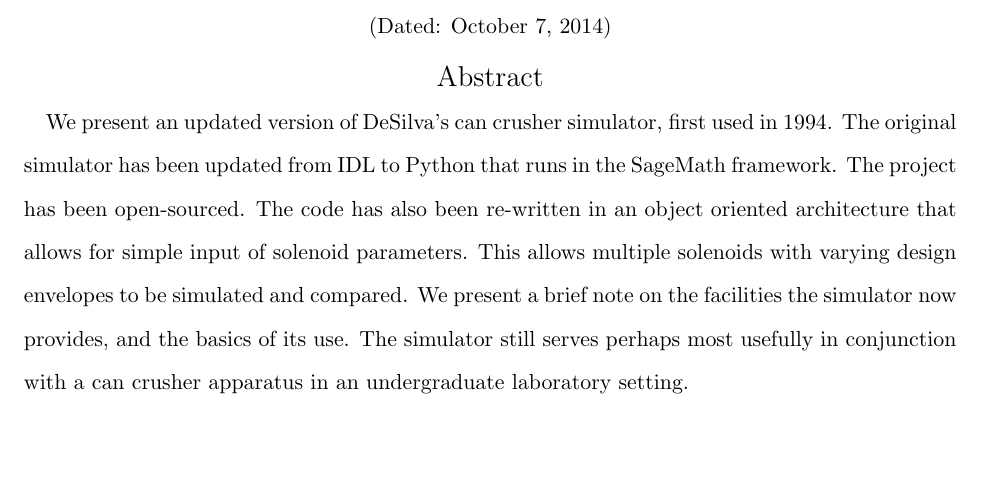
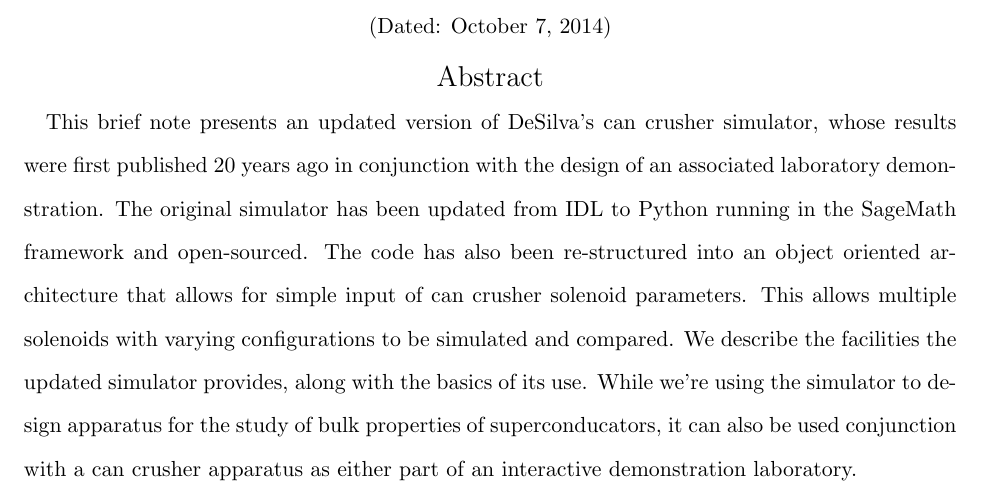
Before and after one commit to hcarter333/FastPulsedSSS, a LaTeX paper (FPSSS.tex): part of page 1 of 7, cut so that both start at the same text, the shorter picture padded with empty space. Compiled offline with pdfLaTeX.

Commit message:
First really good abstract

```diff
--- a/FPSSS.tex
+++ b/FPSSS.tex
@@ -37,7 +37,7 @@
 \date{\today}
 
 \begin{abstract}
-We present an updated version of DeSilva's can crusher simulator, first used in 1994.  The original simulator has been updated from IDL to Python that runs in the SageMath framework.  The project has been open-sourced.  The code has also been re-written in an object oriented architecture that allows for simple input of solenoid parameters.  This allows multiple solenoids with varying design envelopes to be simulated and compared.  We present a brief note on the facilities the simulator now provides, and the basics of its use.  The simulator still serves perhaps most usefully in conjunction with a can crusher apparatus in an undergraduate laboratory setting.
+This brief note  presents an updated version of DeSilva's can crusher simulator, whose results were first published 20 years ago in conjunction with the design of an associated laboratory demonstration.  The original simulator has been updated from IDL to Python running in the SageMath framework and open-sourced.  The code has also been re-structured into an object oriented architecture that allows for simple input of can crusher solenoid parameters.  This allows multiple solenoids with varying configurations to be simulated and compared.  We describe the facilities the updated simulator provides, along with the basics of its use.  While we're using the simulator to design apparatus for the study of bulk properties of superconducators, it can also be used conjunction with a can crusher apparatus as either part of an interactive demonstration laboratory.
 \end{abstract}
 % AJP requires an abstract for all regular article submissions.
 % Abstracts are optional for submissions to the "Notes and Discussions" section.
```
